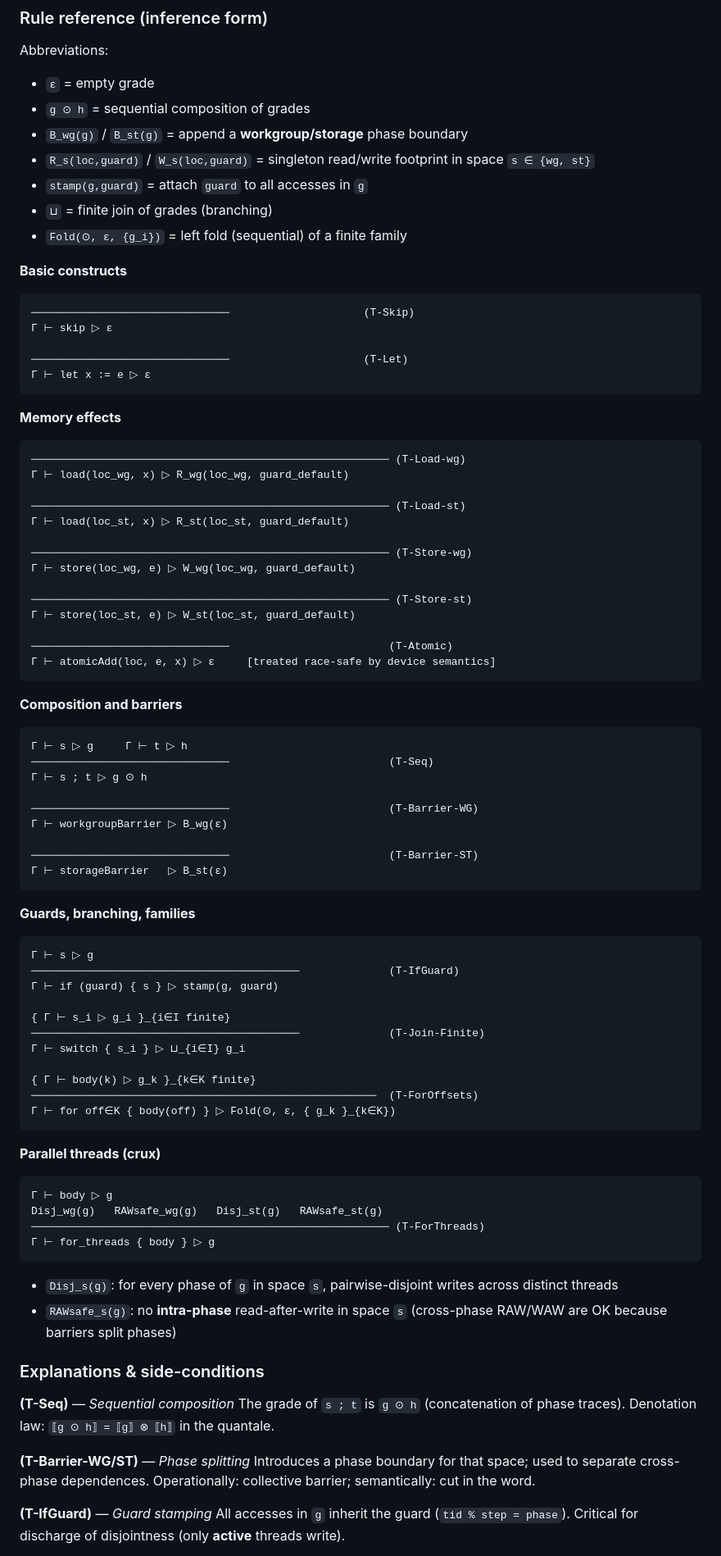
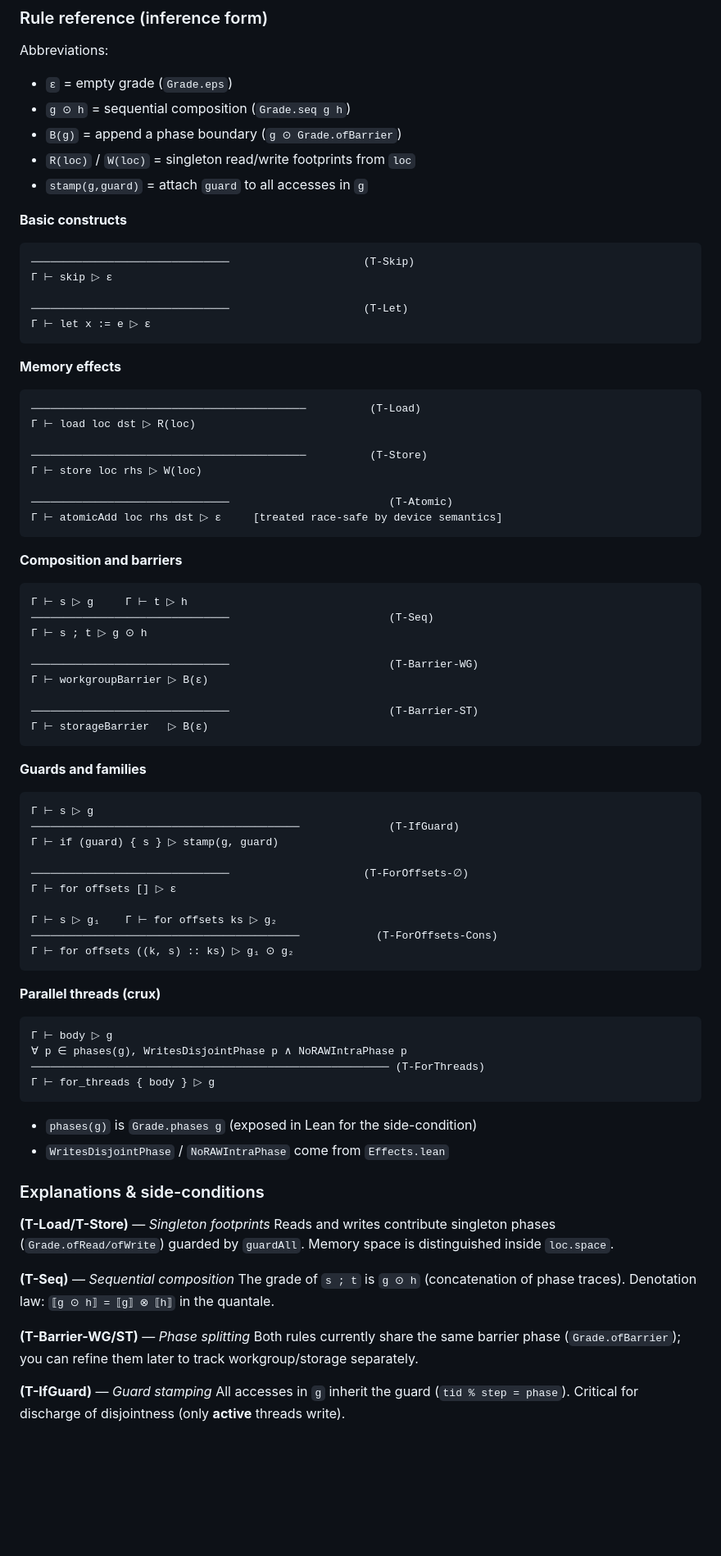
Before and after one commit to bkase/verified-gpu, a Markdown page: README.md, the part around the change printed below. Shown: that part at 82% size. Rendered like a GitHub page; blank space fills up the shorter version.

Commit message:
Sync README rule reference with Kernel/Typing

````diff
--- a/README.md
+++ b/README.md
@@ -93,13 +93,11 @@ Grades compose with `⊙` (sequence), and barriers are explicit phase cuts. Guar
 
 Abbreviations:
 
-- `ε` = empty grade
-- `g ⊙ h` = sequential composition of grades
-- `B_wg(g)` / `B_st(g)` = append a **workgroup/storage** phase boundary
-- `R_s(loc,guard)` / `W_s(loc,guard)` = singleton read/write footprint in space `s ∈ {wg, st}`
+- `ε` = empty grade (`Grade.eps`)
+- `g ⊙ h` = sequential composition (`Grade.seq g h`)
+- `B(g)` = append a phase boundary (`g ⊙ Grade.ofBarrier`)
+- `R(loc)` / `W(loc)` = singleton read/write footprints from `loc`
 - `stamp(g,guard)` = attach `guard` to all accesses in `g`
-- `⊔` = finite join of grades (branching)
-- `Fold(⊙, ε, {g_i})` = left fold (sequential) of a finite family
 
 **Basic constructs**
 
@@ -114,20 +112,14 @@ Abbreviations:
 **Memory effects**
 
 ```
-──────────────────────────────────────────────────────── (T-Load-wg)
-Γ ⊢ load(loc_wg, x) ▷ R_wg(loc_wg, guard_default)
+───────────────────────────────────────────          (T-Load)
+Γ ⊢ load loc dst ▷ R(loc)
 
-──────────────────────────────────────────────────────── (T-Load-st)
-Γ ⊢ load(loc_st, x) ▷ R_st(loc_st, guard_default)
-
-──────────────────────────────────────────────────────── (T-Store-wg)
-Γ ⊢ store(loc_wg, e) ▷ W_wg(loc_wg, guard_default)
-
-──────────────────────────────────────────────────────── (T-Store-st)
-Γ ⊢ store(loc_st, e) ▷ W_st(loc_st, guard_default)
+───────────────────────────────────────────          (T-Store)
+Γ ⊢ store loc rhs ▷ W(loc)
 
 ───────────────────────────────                         (T-Atomic)
-Γ ⊢ atomicAdd(loc, e, x) ▷ ε     [treated race-safe by device semantics]
+Γ ⊢ atomicAdd loc rhs dst ▷ ε     [treated race-safe by device semantics]
 ```
 
 **Composition and barriers**
@@ -138,48 +130,50 @@ Abbreviations:
 Γ ⊢ s ; t ▷ g ⊙ h
 
 ───────────────────────────────                         (T-Barrier-WG)
-Γ ⊢ workgroupBarrier ▷ B_wg(ε)
+Γ ⊢ workgroupBarrier ▷ B(ε)
 
 ───────────────────────────────                         (T-Barrier-ST)
-Γ ⊢ storageBarrier   ▷ B_st(ε)
+Γ ⊢ storageBarrier   ▷ B(ε)
 ```
 
-**Guards, branching, families**
+**Guards and families**
 
 ```
 Γ ⊢ s ▷ g
 ──────────────────────────────────────────              (T-IfGuard)
 Γ ⊢ if (guard) { s } ▷ stamp(g, guard)
 
-{ Γ ⊢ s_i ▷ g_i }_{i∈I finite}
-──────────────────────────────────────────              (T-Join-Finite)
-Γ ⊢ switch { s_i } ▷ ⊔_{i∈I} g_i
+───────────────────────────────                     (T-ForOffsets-∅)
+Γ ⊢ for offsets [] ▷ ε
 
-{ Γ ⊢ body(k) ▷ g_k }_{k∈K finite}
-──────────────────────────────────────────────────────  (T-ForOffsets)
-Γ ⊢ for off∈K { body(off) } ▷ Fold(⊙, ε, { g_k }_{k∈K})
+Γ ⊢ s ▷ g₁    Γ ⊢ for offsets ks ▷ g₂
+──────────────────────────────────────────            (T-ForOffsets-Cons)
+Γ ⊢ for offsets ((k, s) :: ks) ▷ g₁ ⊙ g₂
 ```
 
 **Parallel threads (crux)**
 
 ```
 Γ ⊢ body ▷ g
-Disj_wg(g)   RAWsafe_wg(g)   Disj_st(g)   RAWsafe_st(g)
+∀ p ∈ phases(g), WritesDisjointPhase p ∧ NoRAWIntraPhase p
 ──────────────────────────────────────────────────────── (T-ForThreads)
 Γ ⊢ for_threads { body } ▷ g
 ```
 
-- `Disj_s(g)`: for every phase of `g` in space `s`, pairwise-disjoint writes across distinct threads
-- `RAWsafe_s(g)`: no **intra-phase** read-after-write in space `s` (cross-phase RAW/WAW are OK because barriers split phases)
+- `phases(g)` is `Grade.phases g` (exposed in Lean for the side-condition)
+- `WritesDisjointPhase` / `NoRAWIntraPhase` come from `Effects.lean`
 
 ### Explanations & side-conditions
+
+**(T-Load/T-Store)** — _Singleton footprints_
+Reads and writes contribute singleton phases (`Grade.ofRead/ofWrite`) guarded by `guardAll`. Memory space is distinguished inside `loc.space`.
 
 **(T-Seq)** — _Sequential composition_
 The grade of `s ; t` is `g ⊙ h` (concatenation of phase traces).
 Denotation law: `⟦g ⊙ h⟧ = ⟦g⟧ ⊗ ⟦h⟧` in the quantale.
 
 **(T-Barrier-WG/ST)** — _Phase splitting_
-Introduces a phase boundary for that space; used to separate cross-phase dependences. Operationally: collective barrier; semantically: cut in the word.
+Both rules currently share the same barrier phase (`Grade.ofBarrier`); you can refine them later to track workgroup/storage separately.
 
 **(T-IfGuard)** — _Guard stamping_
 All accesses in `g` inherit the guard (`tid % step = phase`). Critical for discharge of disjointness (only **active** threads write).
````
Also changed, not shown: other parts of README.md (+3 -10 lines).
